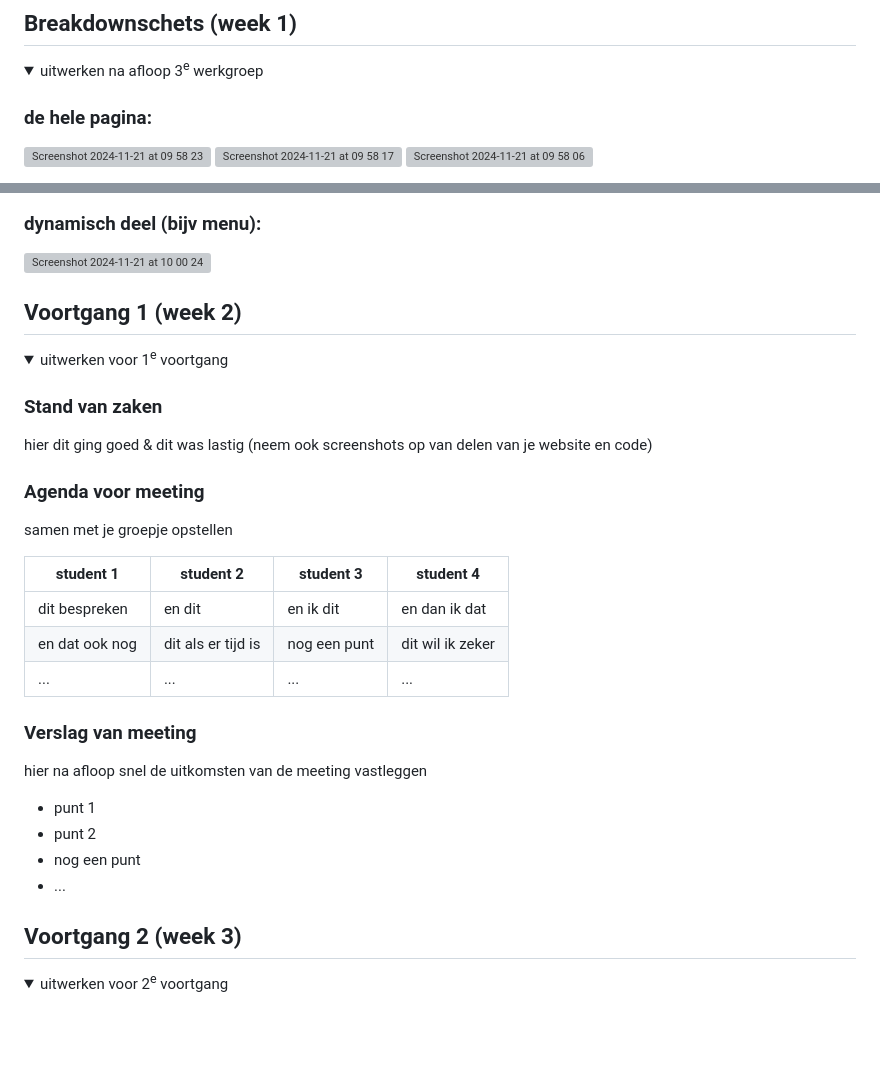
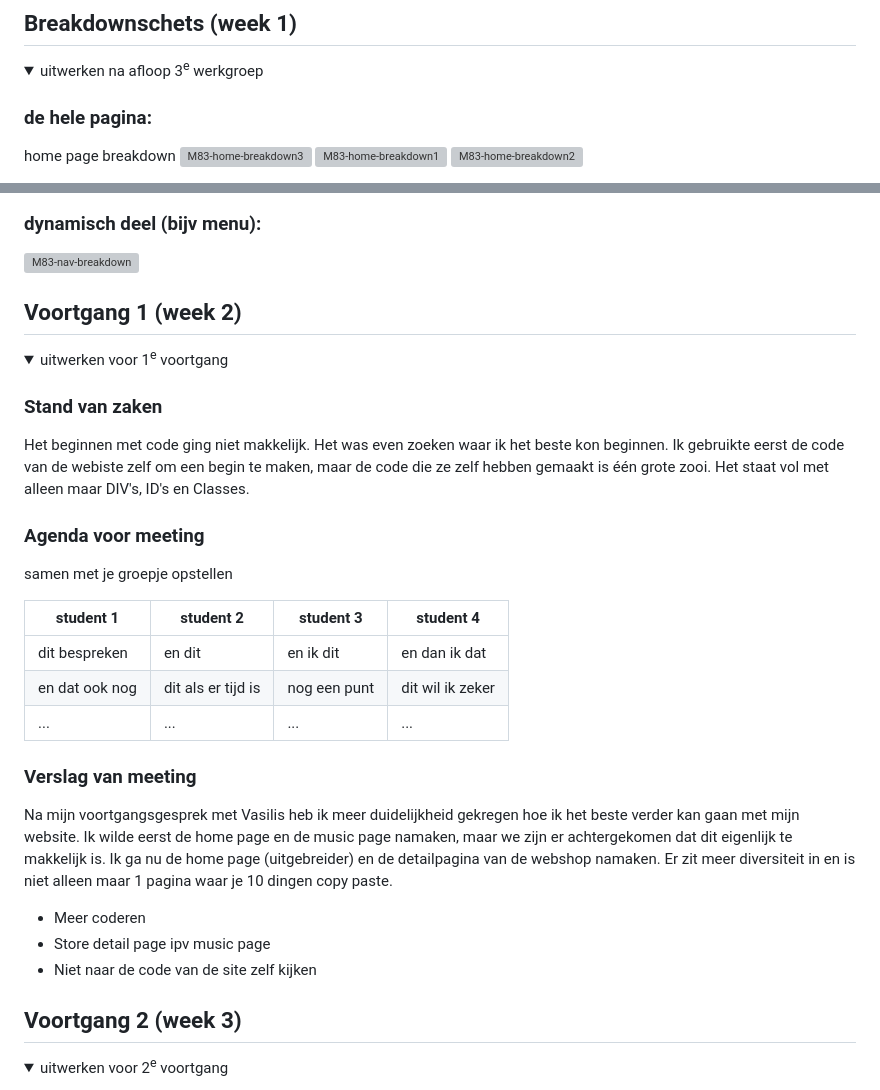
Before and after one commit to Joep2307/BlokWeb, a Markdown page: README.md, 2 parts joined by grey strips. GitHub-like rendering; folded sections open; blank space fills up the shorter version; grey boxes are pictures that could not be loaded.

```diff
--- a/README.md
+++ b/README.md
@@ -76,7 +78,8 @@ Wat ik zelf merk ik dat de webstite op sommige punten een goede scoren heeft, ma
   <summary>uitwerken na afloop 3<sup>e</sup> werkgroep</summary>
 
   ### de hele pagina:
-<img width="176" alt="Screenshot 2024-11-21 at 09 58 23" src="https://github.com/user-attachments/assets/b2152ff5-41ed-4e13-ae73-6aae329688f5">
-<img width="168" alt="Screenshot 2024-11-21 at 09 58 17" src="https://github.com/user-attachments/assets/ab890c4a-7fb2-4892-8818-5aba8b00bca3">
-<img width="181" alt="Screenshot 2024-11-21 at 09 58 06" src="https://github.com/user-attachments/assets/eb794bd4-829b-409d-9b38-256b9b791fa3">
+  home page breakdown
+<img width="176" alt="M83-home-breakdown3" src="https://github.com/user-attachments/assets/da536619-1b11-42ca-bec4-1206cad40d59">
+<img width="181" alt="M83-home-breakdown1" src="https://github.com/user-attachments/assets/6784c748-6dcb-4e13-bd78-103aaacf2811">
+<img width="168" alt="M83-home-breakdown2" src="https://github.com/user-attachments/assets/8adb24b6-3d2f-4aea-b2aa-e918d57dfb86">
 
@@ -83,6 +88,7 @@ Wat ik zelf merk ik dat de webstite op sommige punten een goede scoren heeft, ma
 
   ### dynamisch deel (bijv menu):
- <img width="397" alt="Screenshot 2024-11-21 at 10 00 24" src="https://github.com/user-attachments/assets/5772173c-b805-4882-bd71-cfd30b21e72a">
+<img width="397" alt="M83-nav-breakdown" src="https://github.com/user-attachments/assets/ecb6efe0-7bd9-41a9-a4b6-33384fb78eb3">
+
 
 
 
@@ -98,7 +104,9 @@ Wat ik zelf merk ik dat de webstite op sommige punten een goede scoren heeft, ma
   <summary>uitwerken voor 1<sup>e</sup> voortgang</summary>
 
   ### Stand van zaken
-  hier dit ging goed & dit was lastig (neem ook screenshots op van delen van je website en code)
+Het beginnen met code ging niet makkelijk. Het was even zoeken waar  ik het beste kon beginnen. Ik gebruikte eerst de code van de webiste zelf om een begin te maken, maar de code die ze zelf hebben gemaakt is één grote zooi. Het staat vol met alleen maar DIV's, ID's en Classes.
+
+
 
 
   ### Agenda voor meeting
@@ -112,12 +120,11 @@ Wat ik zelf merk ik dat de webstite op sommige punten een goede scoren heeft, ma
 
 
   ### Verslag van meeting
-  hier na afloop snel de uitkomsten van de meeting vastleggen
+  Na mijn voortgangsgesprek met Vasilis heb ik meer duidelijkheid gekregen hoe ik het beste verder kan gaan met mijn website. Ik wilde eerst de home page en de music page namaken, maar we zijn er achtergekomen dat dit eigenlijk te makkelijk is. Ik ga nu de home page (uitgebreider) en de detailpagina van de webshop namaken. Er zit meer diversiteit in en is niet alleen maar 1 pagina waar je 10 dingen copy paste.
 
-  - punt 1
-  - punt 2
-  - nog een punt
-  - ...
+  - Meer coderen
+  - Store detail page ipv music page
+  - Niet naar de code van de site zelf kijken
 
 </details>
 
```
Also changed, not shown: other parts of README.md (+7 -3 lines).
